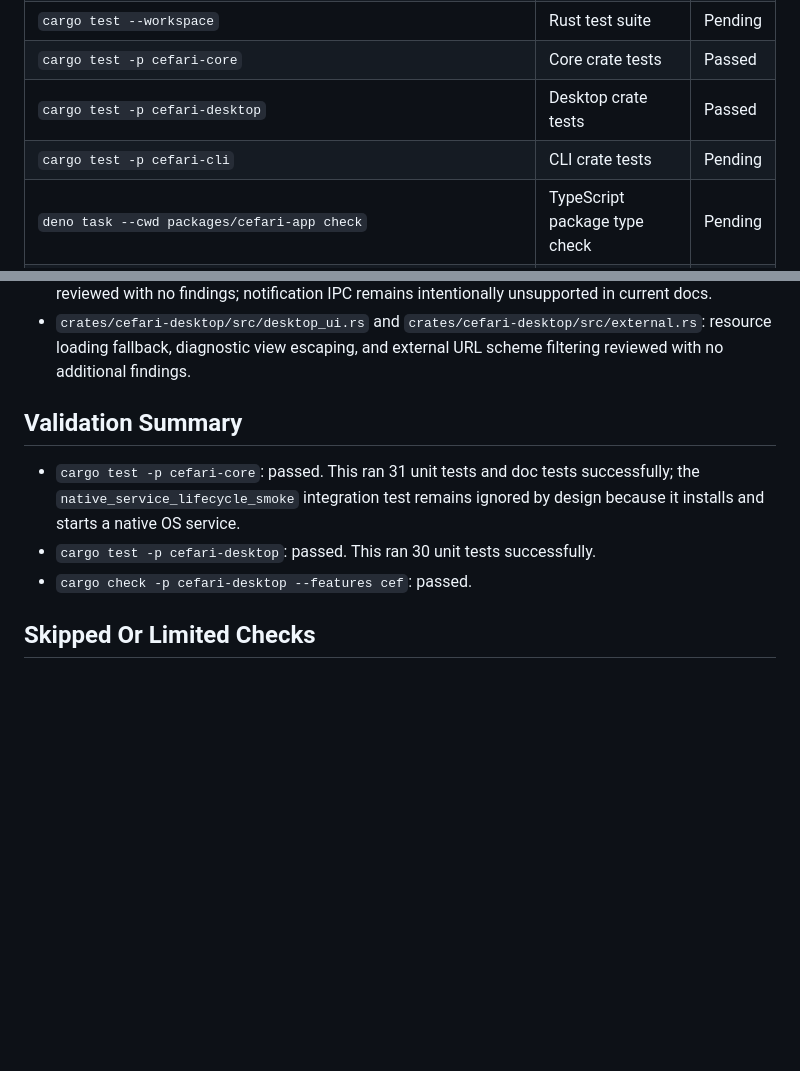
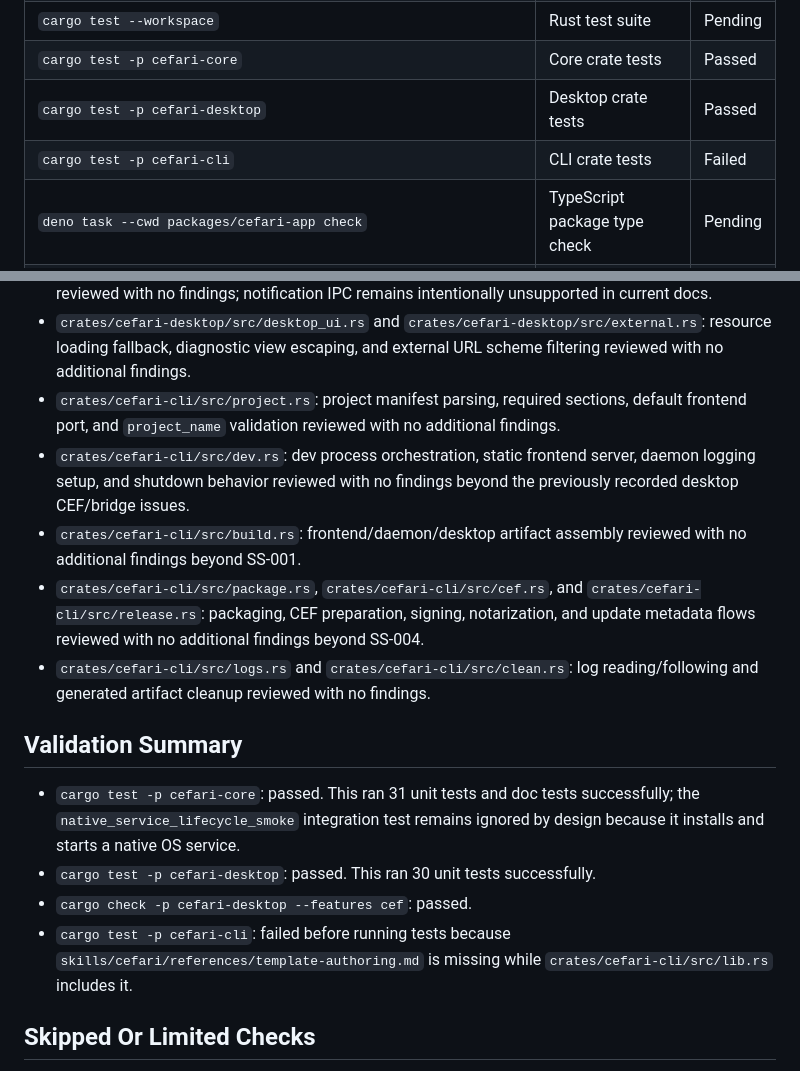
Before and after one commit to aleclarson/cefari, a Markdown page: source-sweep-issues.md, 2 parts joined by grey strips. Drawn GitHub-style; blank space fills up the shorter version.

```diff
--- a/source-sweep-issues.md
+++ b/source-sweep-issues.md
@@ -34,7 +34,7 @@ Each finding uses:
 | `cargo test --workspace` | Rust test suite | Pending |
 | `cargo test -p cefari-core` | Core crate tests | Passed |
 | `cargo test -p cefari-desktop` | Desktop crate tests | Passed |
-| `cargo test -p cefari-cli` | CLI crate tests | Pending |
+| `cargo test -p cefari-cli` | CLI crate tests | Failed |
 | `deno task --cwd packages/cefari-app check` | TypeScript package type check | Pending |
 | `deno task --cwd packages/cefari-app test` | TypeScript package tests | Pending |
 | `deno task --cwd templates/vite-react-basic/frontend check` | Template frontend type check | Pending |
@@ -84,12 +108,18 @@ Each finding uses:
 - `crates/cefari-desktop/src/desktop_menu.rs` and `crates/cefari-desktop/src/desktop_tray.rs`: menu/tray command mapping reviewed with no findings.
 - `crates/cefari-desktop/src/desktop_notifications.rs`: native notification setup/request modeling reviewed with no findings; notification IPC remains intentionally unsupported in current docs.
 - `crates/cefari-desktop/src/desktop_ui.rs` and `crates/cefari-desktop/src/external.rs`: resource loading fallback, diagnostic view escaping, and external URL scheme filtering reviewed with no additional findings.
+- `crates/cefari-cli/src/project.rs`: project manifest parsing, required sections, default frontend port, and `project_name` validation reviewed with no additional findings.
+- `crates/cefari-cli/src/dev.rs`: dev process orchestration, static frontend server, daemon logging setup, and shutdown behavior reviewed with no findings beyond the previously recorded desktop CEF/bridge issues.
+- `crates/cefari-cli/src/build.rs`: frontend/daemon/desktop artifact assembly reviewed with no additional findings beyond SS-001.
+- `crates/cefari-cli/src/package.rs`, `crates/cefari-cli/src/cef.rs`, and `crates/cefari-cli/src/release.rs`: packaging, CEF preparation, signing, notarization, and update metadata flows reviewed with no additional findings beyond SS-004.
+- `crates/cefari-cli/src/logs.rs` and `crates/cefari-cli/src/clean.rs`: log reading/following and generated artifact cleanup reviewed with no findings.
 
 ## Validation Summary
 
 - `cargo test -p cefari-core`: passed. This ran 31 unit tests and doc tests successfully; the `native_service_lifecycle_smoke` integration test remains ignored by design because it installs and starts a native OS service.
 - `cargo test -p cefari-desktop`: passed. This ran 30 unit tests successfully.
 - `cargo check -p cefari-desktop --features cef`: passed.
+- `cargo test -p cefari-cli`: failed before running tests because `skills/cefari/references/template-authoring.md` is missing while `crates/cefari-cli/src/lib.rs` includes it.
 
 ## Skipped Or Limited Checks
 
```
Also changed, not shown: other parts of source-sweep-issues.md (+24 -0 lines).
